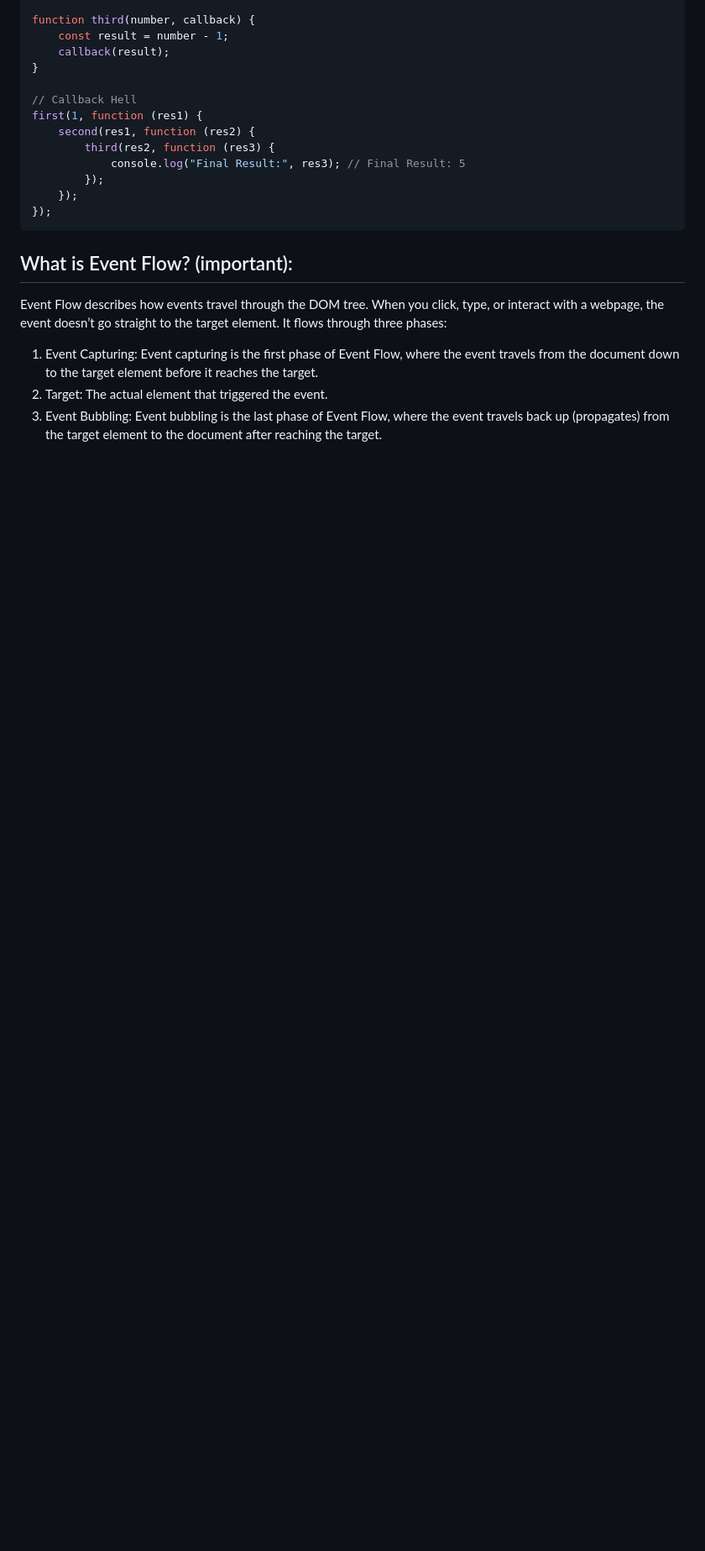
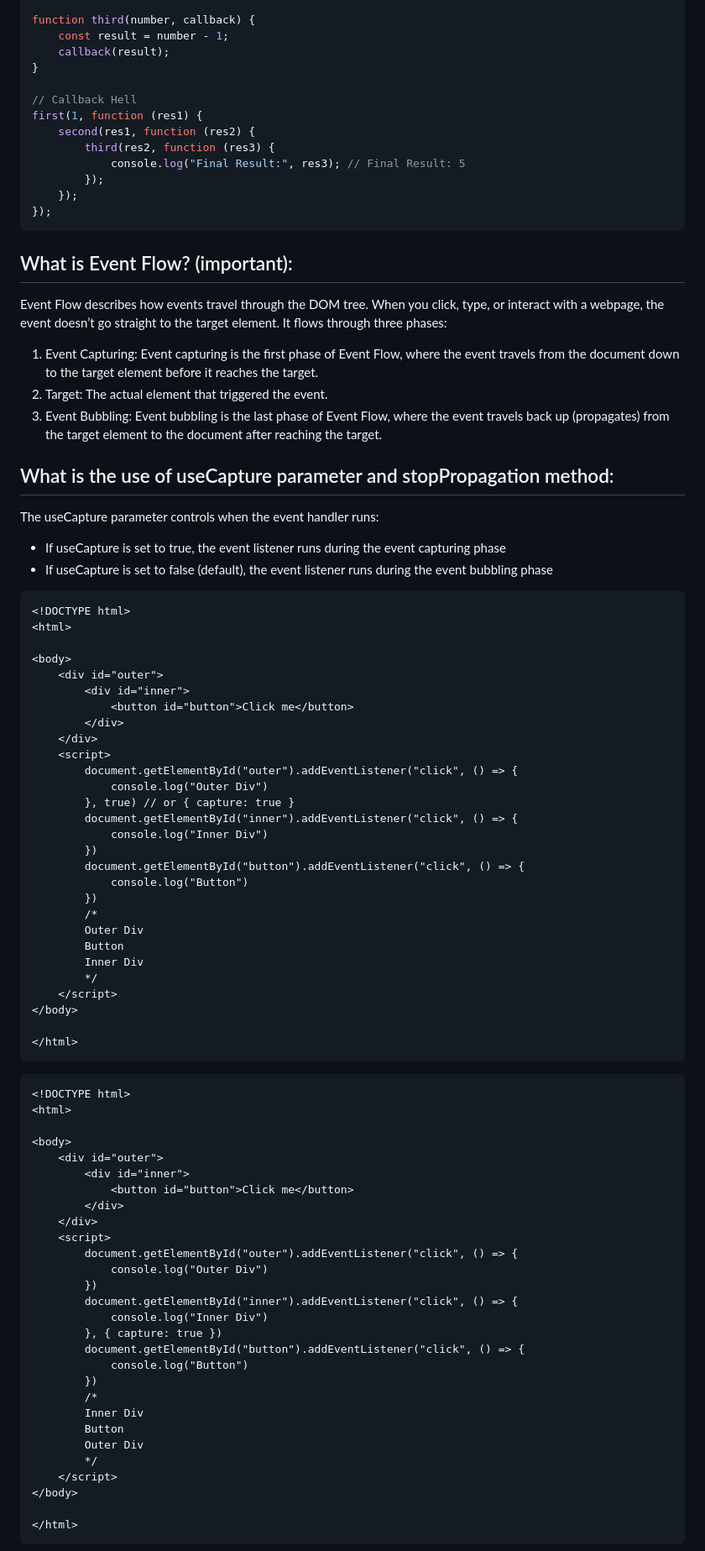
Before and after one commit to muhammad-tamim/interview-questions, a Markdown page: README.md, the part around one of its changes. Shown at 84% size. Drawn GitHub-style; blank space fills up the shorter version.

Commit message:
(JavaScript): add What is the use of useCapture and stopPropagation

````diff
--- a/README.md
+++ b/README.md
@@ -1613,3 +1614,72 @@ Event Flow describes how events travel through the DOM tree. When you click, typ
 3.  Event Bubbling: Event bubbling is the last phase of Event Flow, where the event travels back up (propagates) from the target element to the document after reaching the target.
 
 
+## What is the use of useCapture parameter and stopPropagation method:
+
+The useCapture parameter controls when the event handler runs:
+- If useCapture is set to true, the event listener runs during the event capturing phase
+- If useCapture is set to false (default), the event listener runs during the event bubbling phase
+
+
+```html
+<!DOCTYPE html>
+<html>
+
+<body>
+    <div id="outer">
+        <div id="inner">
+            <button id="button">Click me</button>
+        </div>
+    </div>
+    <script>
+        document.getElementById("outer").addEventListener("click", () => {
+            console.log("Outer Div")
+        }, true) // or { capture: true }
+        document.getElementById("inner").addEventListener("click", () => {
+            console.log("Inner Div")
+        })
+        document.getElementById("button").addEventListener("click", () => {
+            console.log("Button")
+        })
+        /*
+        Outer Div
+        Button
+        Inner Div
+        */
+    </script>
+</body>
+
+</html>
+```
+
+```html
+<!DOCTYPE html>
+<html>
+
+<body>
+    <div id="outer">
+        <div id="inner">
+            <button id="button">Click me</button>
+        </div>
+    </div>
+    <script>
+        document.getElementById("outer").addEventListener("click", () => {
+            console.log("Outer Div")
+        })
+        document.getElementById("inner").addEventListener("click", () => {
+            console.log("Inner Div")
+        }, { capture: true })
+        document.getElementById("button").addEventListener("click", () => {
+            console.log("Button")
+        })
+        /*
+        Inner Div
+        Button
+        Outer Div
+        */
+    </script>
+</body>
+
+</html>
+```
+
````
Also changed, not shown: other parts of README.md (+35 -0 lines).
